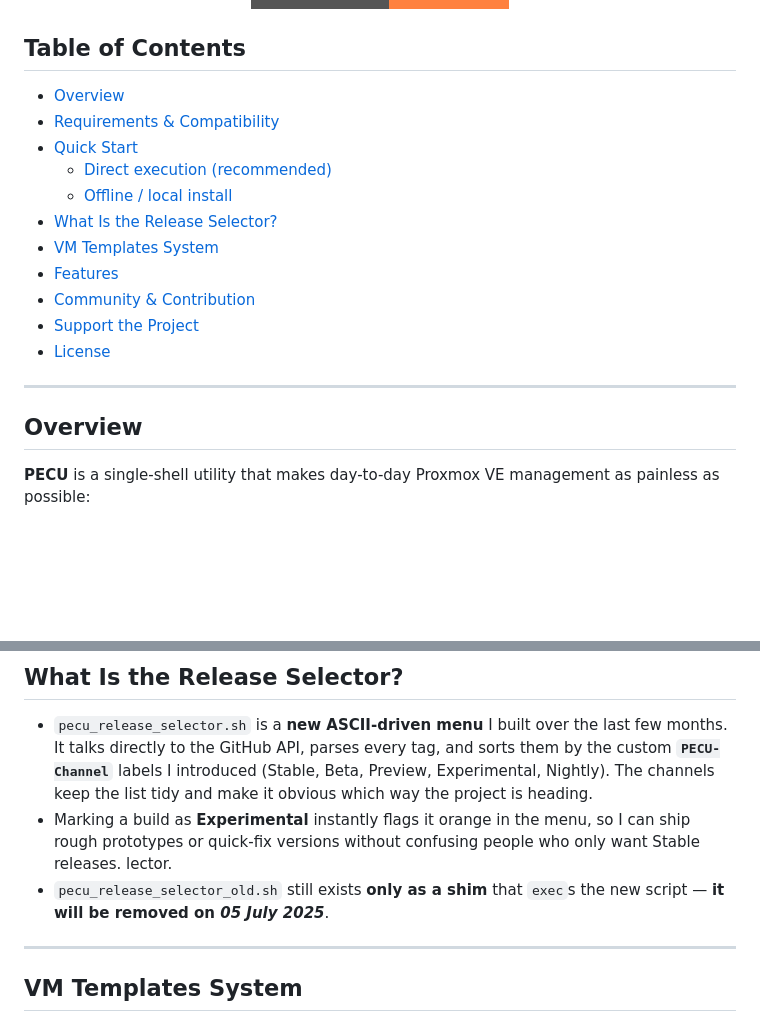
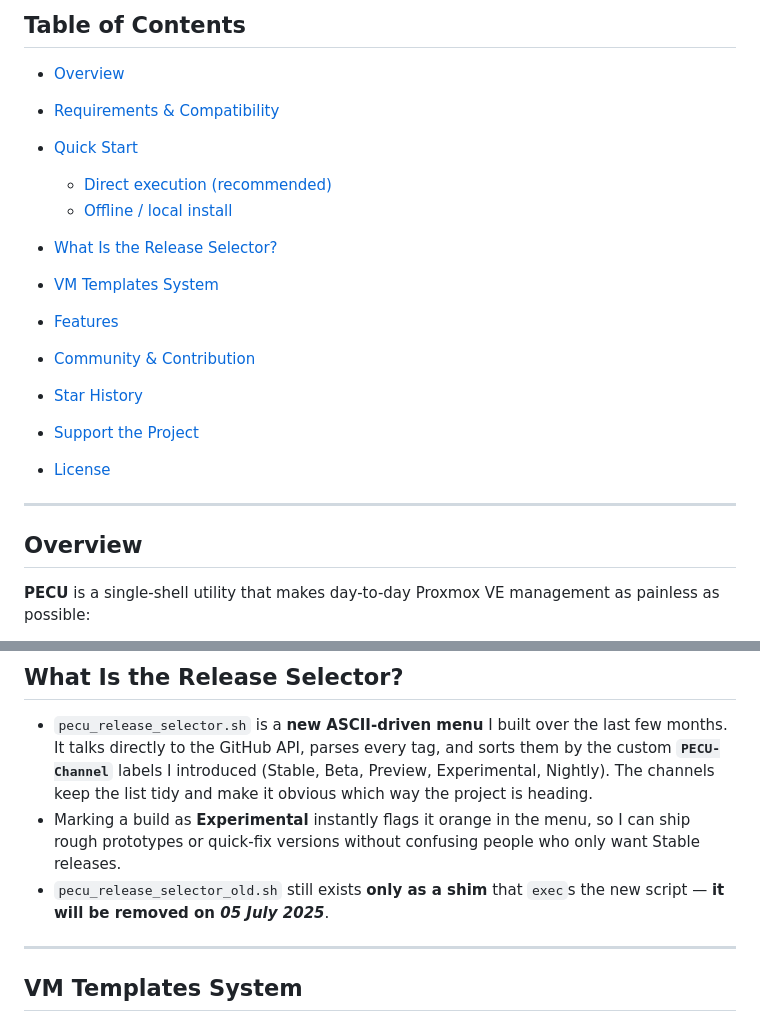
Before and after one commit to Danilop95/Proxmox-Enhanced-Configuration-Utility, a Markdown page: README.md, 2 parts joined by grey strips. GitHub-like rendering; badges without logos; blank space fills up the shorter version.

```diff
--- a/README.md
+++ b/README.md
@@ -27,23 +32,26 @@
   </a>
 </p>
 
+## Table of Contents
 
-## Table of Contents
-- [Overview](#overview)
-- [Requirements & Compatibility](#requirements--compatibility)
-- [Quick Start](#quick-start)
-  - [Direct execution (recommended)](#direct-execution-recommended)
-  - [Offline / local install](#offline--local-install)
-- [What Is the Release Selector?](#what-is-the-release-selector)
-- [VM Templates System](#vm-templates-system)
-- [Features](#features)
-- [Community & Contribution](#community--contribution)
-- [Support the Project](#support-the-project)
-- [License](#license)
+* [Overview](#overview)
+* [Requirements & Compatibility](#requirements--compatibility)
+* [Quick Start](#quick-start)
+
+  * [Direct execution (recommended)](#direct-execution-recommended)
+  * [Offline / local install](#offline--local-install)
+* [What Is the Release Selector?](#what-is-the-release-selector)
+* [VM Templates System](#vm-templates-system)
+* [Features](#features)
+* [Community & Contribution](#community--contribution)
+* [Star History](#star-history)
+* [Support the Project](#support-the-project)
+* [License](#license)
 
 ---
 
 ## Overview
+
 **PECU** is a single-shell utility that makes day-to-day Proxmox VE management
 as painless as possible:
 
@@ -130,8 +134,7 @@ sudo ./proxmox-configurator.sh
   The channels keep the list tidy and make it obvious which way the project is heading.
 * Marking a build as **Experimental** instantly flags it orange in the menu,
   so I can ship rough prototypes or quick-fix versions without confusing people who only want Stable releases.
-lector.
-* `pecu_release_selector_old.sh` still exists **only as a shim** that `exec`s the new script — **it will be removed on _05 July 2025_**.
+* `pecu_release_selector_old.sh` still exists **only as a shim** that `exec`s the new script — **it will be removed on *05 July 2025***.
 
 ---
 
```
Also changed, not shown: other parts of README.md (+44 -38 lines).
